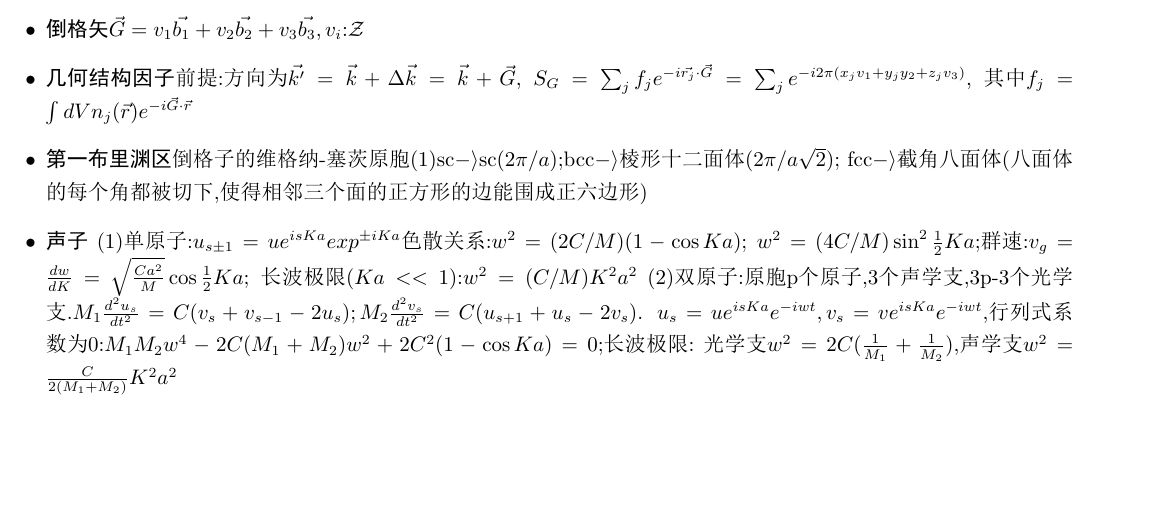
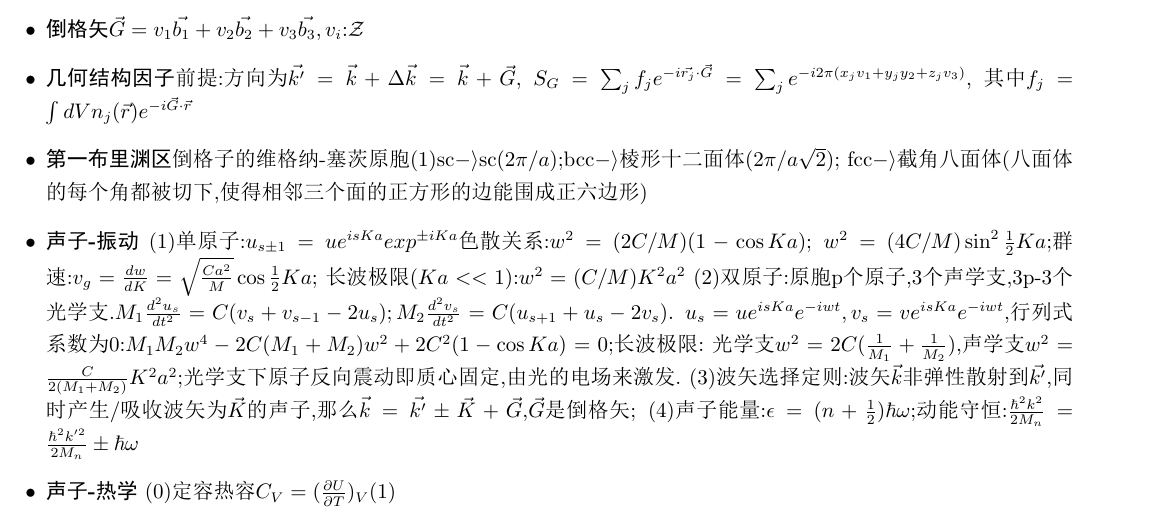
Before and after one commit to Muatyz/notes-of-Intro-to-Solid-State-Physics-Kittle-, a LaTeX document (condensed-matter-physics-cheat-sheet.tex): part of the page, cut so that both start at the same text, the shorter picture padded with empty space. The pictures show the PDF file condensed-matter-physics-cheat-sheet.pdf that the author committed with the source.

Commit message:
added the 5th part of the cheat sheet

```diff
--- a/condensed-matter-physics-cheat-sheet.tex
+++ b/condensed-matter-physics-cheat-sheet.tex
@@ -138,13 +138,18 @@
   \item \textbf{第一布里渊区}倒格子的维格纳-塞茨原胞(1)sc$-\rangle$sc($2\pi/a$);bcc$-\rangle$棱形十二面体($2\pi/a\sqrt{2}$);
   fcc$-\rangle$截角八面体(八面体的每个角都被切下,使得相邻三个面的正方形的边能围成正六边形)
 
-  \item \textbf{声子}
+  \item \textbf{声子-振动}
   (1)单原子:$u_{s\pm 1}=ue^{isKa}exp^{\pm iKa}$色散关系:$w^2=(2C/M)(1-\cos{Ka})$;
   $w^2=(4C/M)\sin^2{\frac{1}{2}Ka}$;群速:$v_{g}=\frac{dw}{dK}=\sqrt{\frac{Ca^2}{M}}\cos{\frac{1}{2}Ka}$;
   长波极限($Ka<<1$):$w^2=(C/M)K^{2}a^{2}$
   (2)双原子:原胞p个原子,3个声学支,3p-3个光学支.$M_1\frac{d^2 u_s}{dt^2}=C(v_s+v_{s-1}-2u_s);M_2\frac{d^2 v_s}{dt^2}=C(u_{s+1}+u_{s}-2v_s)$.
   $u_s=ue^{isKa}e^{-iwt},v_s=ve^{isKa}e^{-iwt}$,行列式系数为0:$M_1 M_2 w^4-2C(M_1+M_2)w^2+2C^2(1-\cos{Ka})=0$;长波极限:
-  光学支$w^2=2C(\frac{1}{M_1}+\frac{1}{M_2})$,声学支$w^2=\frac{C}{2(M_1+M_2)}K^2 a^2$
+  光学支$w^2=2C(\frac{1}{M_1}+\frac{1}{M_2})$,声学支$w^2=\frac{C}{2(M_1+M_2)}K^2 a^2$;光学支下原子反向震动即质心固定,由光的电场来激发.
+  (3)波矢选择定则:波矢$\vec{k}$非弹性散射到$\vec{k'}$,同时产生/吸收波矢为$\vec{K}$的声子,那么$\vec{k}=\vec{k'}\pm\vec{K}+\vec{G}$,$\vec{G}$是倒格矢;
+  (4)声子能量:$\epsilon=(n+\frac{1}{2})\hbar\omega$;动能守恒:$\frac{\hbar^2 k^2}{2M_n}=\frac{\hbar^2 k'^2}{2M_n}\pm\hbar\omega$
+
+  \item \textbf{声子-热学}
+  (0)定容热容$C_V=(\frac{\partial U}{\partial T})_V$(1)
 \end{itemize}
 
 % \begin{equation}
```
Also changed, not shown: condensed-matter-physics-cheat-sheet.pdf, 4 other files.
